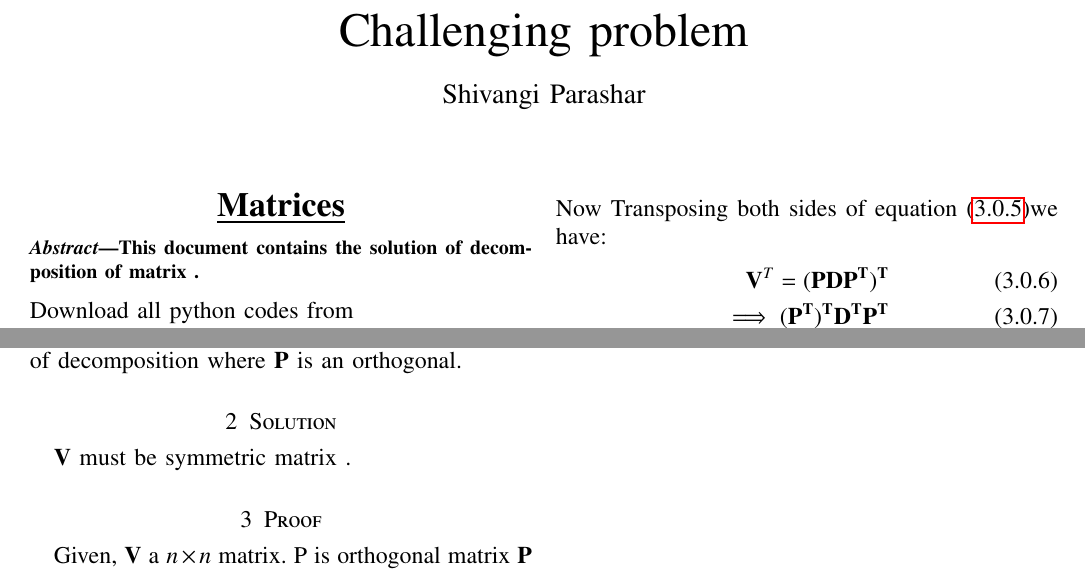
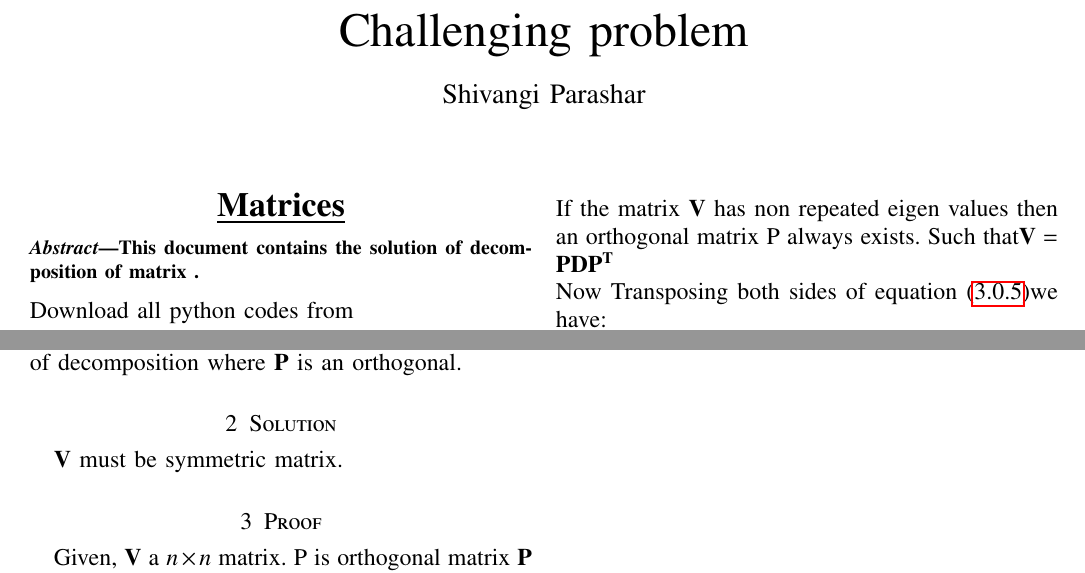
Before and after one commit to shivangi-975/EE5609-Matrix_Theory, a LaTeX paper (Challenge_4/Challenge.tex): two parts of the page, joined at a grey line, cut so that both start at the same text. Compiled offline with pdfLaTeX.

Commit message:
Update Challenge.tex

```diff
--- a/Challenge_4/Challenge.tex
+++ b/Challenge_4/Challenge.tex
@@ -282,6 +282,8 @@ Now since P is orthogonal Hence,
  \begin{align}\label{eq5}
      \vec V =\vec{PDP^T}
  \end{align}
+ If the matrix $\vec {V}$ has non repeated eigen values then an orthogonal matrix P always exists.
+Such that$\vec V= \vec {PDP^T}$\\
 Now Transposing both sides of equation \eqref{eq5}we have:
 \begin{align}
 \vec V^T=\vec{({PDP^T})^T}\\
```
Also changed, not shown: Challenge_4/Challenge.tex (2 more changed lines).
